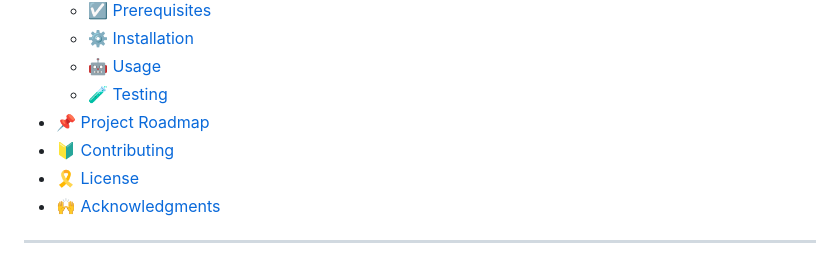
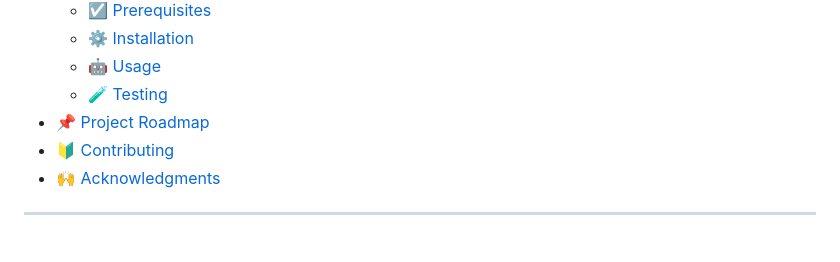
Before and after one commit to Yoyobun1/Movie-recomendation-system, a Markdown page: README.md, the part around the change. Drawn GitHub-style.

```diff
--- a/README.md
+++ b/README.md
@@ -30,7 +30,6 @@
   - [🧪 Testing](#🧪-testing)
 - [📌 Project Roadmap](#-project-roadmap)
 - [🔰 Contributing](#-contributing)
-- [🎗 License](#-license)
 - [🙌 Acknowledgments](#-acknowledgments)
 
 ---
```
